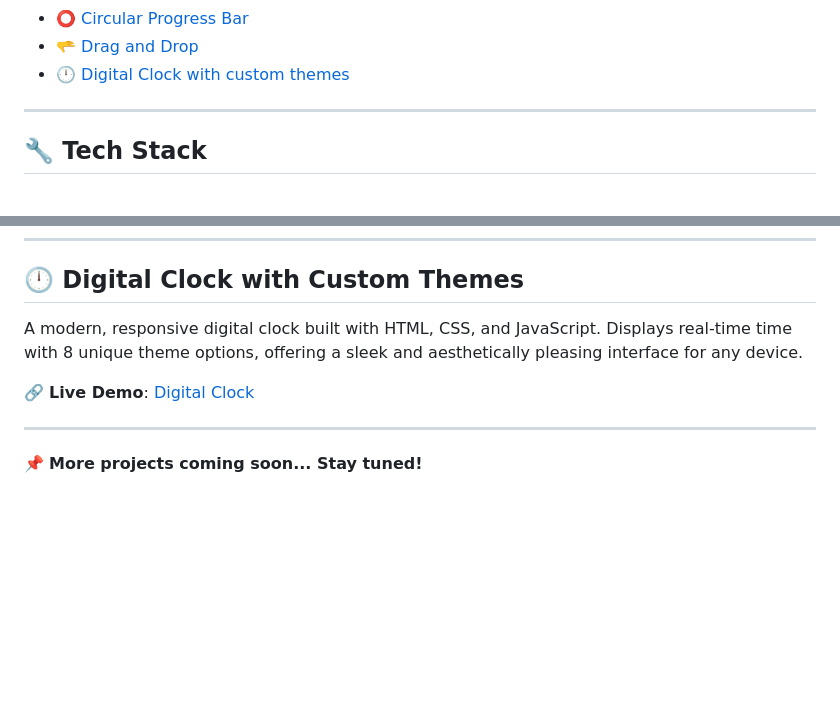
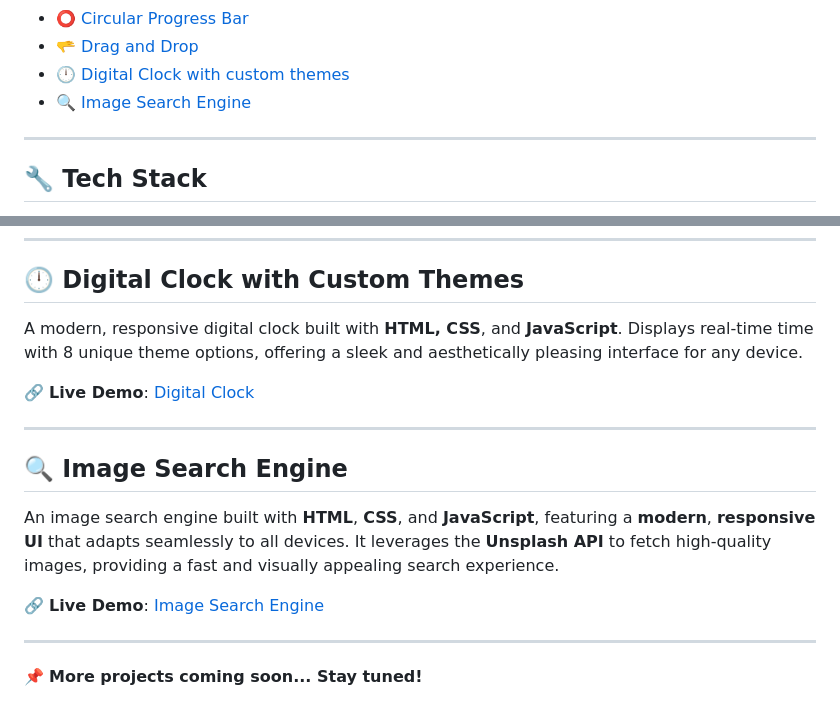
Before and after one commit to MaliAnand01/JavaScript_Projects, a Markdown page: README.md, 2 parts joined by grey strips. GitHub-like rendering; blank space fills up the shorter version.

Commit message:
Update README.md
add new project

```diff
--- a/README.md
+++ b/README.md
@@ -36,6 +36,7 @@ A collection of beginner-friendly JavaScript projects built to practice **DOM ma
 * [⭕ Circular Progress Bar](#-circular-progress-bar)
 * [🫳 Drag and Drop](#-drag-and-drop)
 * [🕛 Digital Clock with custom themes](#-digital-clock-with-custom-themes)
+* [🔍 Image Search Engine](#-image-search-engine)
 
 ---
 
@@ -275,12 +276,19 @@ A simple and interactive drag-and-drop implementation built with HTML, CSS, and
 
 ## 🕛 Digital Clock with Custom Themes
 
-A modern, responsive digital clock built with HTML, CSS, and JavaScript. Displays real-time time with 8 unique theme options, offering a sleek and aesthetically pleasing interface for any device.
+A modern, responsive digital clock built with **HTML, CSS**, and **JavaScript**. Displays real-time time with 8 unique theme options, offering a sleek and aesthetically pleasing interface for any device.
 
 🔗 **Live Demo**: [Digital Clock](https://malianand01.github.io/JavaScript_Projects/digital_clock/index.html)
 
 ---
 
+## 🔍 Image Search Engine
+
+An image search engine built with **HTML**, **CSS**, and **JavaScript**, featuring a **modern**, **responsive UI** that adapts seamlessly to all devices. It leverages the **Unsplash API** to fetch high-quality images, providing a fast and visually appealing search experience.
+
+🔗 **Live Demo**: [Image Search Engine](https://malianand01.github.io/JavaScript_Projects/image_search_engine/index.html)
+
+---
 
 
 
```
